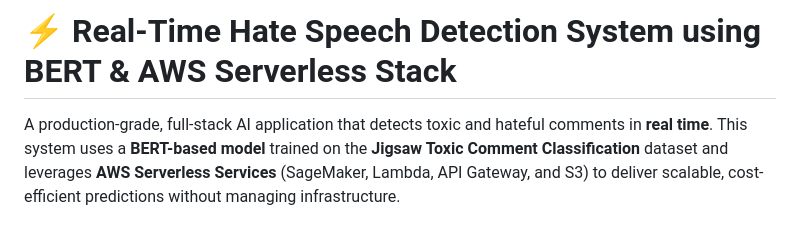
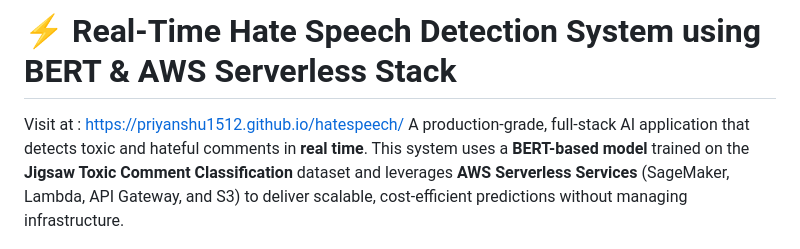
Before and after one commit to priyanshu1512/hatespeech, a Markdown page: README.md, the part around the change. Drawn GitHub-style.

```diff
--- a/README.md
+++ b/README.md
@@ -1,5 +1,5 @@
 # ⚡ Real-Time Hate Speech Detection System using BERT & AWS Serverless Stack
-
+Visit at : https://priyanshu1512.github.io/hatespeech/
 A production-grade, full-stack AI application that detects toxic and hateful comments in **real time**. This system uses a **BERT-based model** trained on the **Jigsaw Toxic Comment Classification** dataset and leverages **AWS Serverless Services** (SageMaker, Lambda, API Gateway, and S3) to deliver scalable, cost-efficient predictions without managing infrastructure.
 
 ---
```
